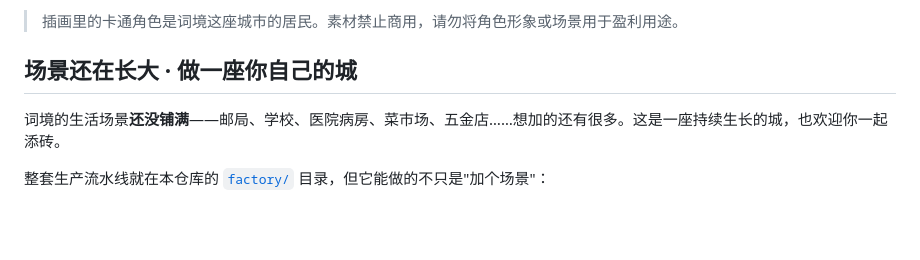
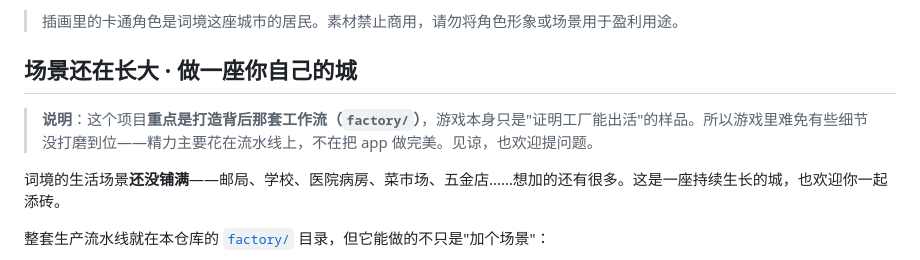
Before and after one commit to MrSenter/cijing, a Markdown page: README.md, the part around the change. Drawn GitHub-style; blank space fills up the shorter version.

```diff
--- a/README.md
+++ b/README.md
@@ -100,6 +100,8 @@
 
 ## 场景还在长大 · 做一座你自己的城
 
+> **说明**：这个项目**重点是打造背后那套工作流（`factory/`）**，游戏本身只是"证明工厂能出活"的样品。所以游戏里难免有些细节没打磨到位——精力主要花在流水线上，不在把 app 做完美。见谅，也欢迎提问题。
+
 词境的生活场景**还没铺满**——邮局、学校、医院病房、菜市场、五金店……想加的还有很多。这是一座持续生长的城，也欢迎你一起添砖。
 
 整套生产流水线就在本仓库的 [`factory/`](factory/) 目录，但它能做的不只是"加个场景"：
```
Also changed, not shown: README.en.md (+1 -0 lines).
